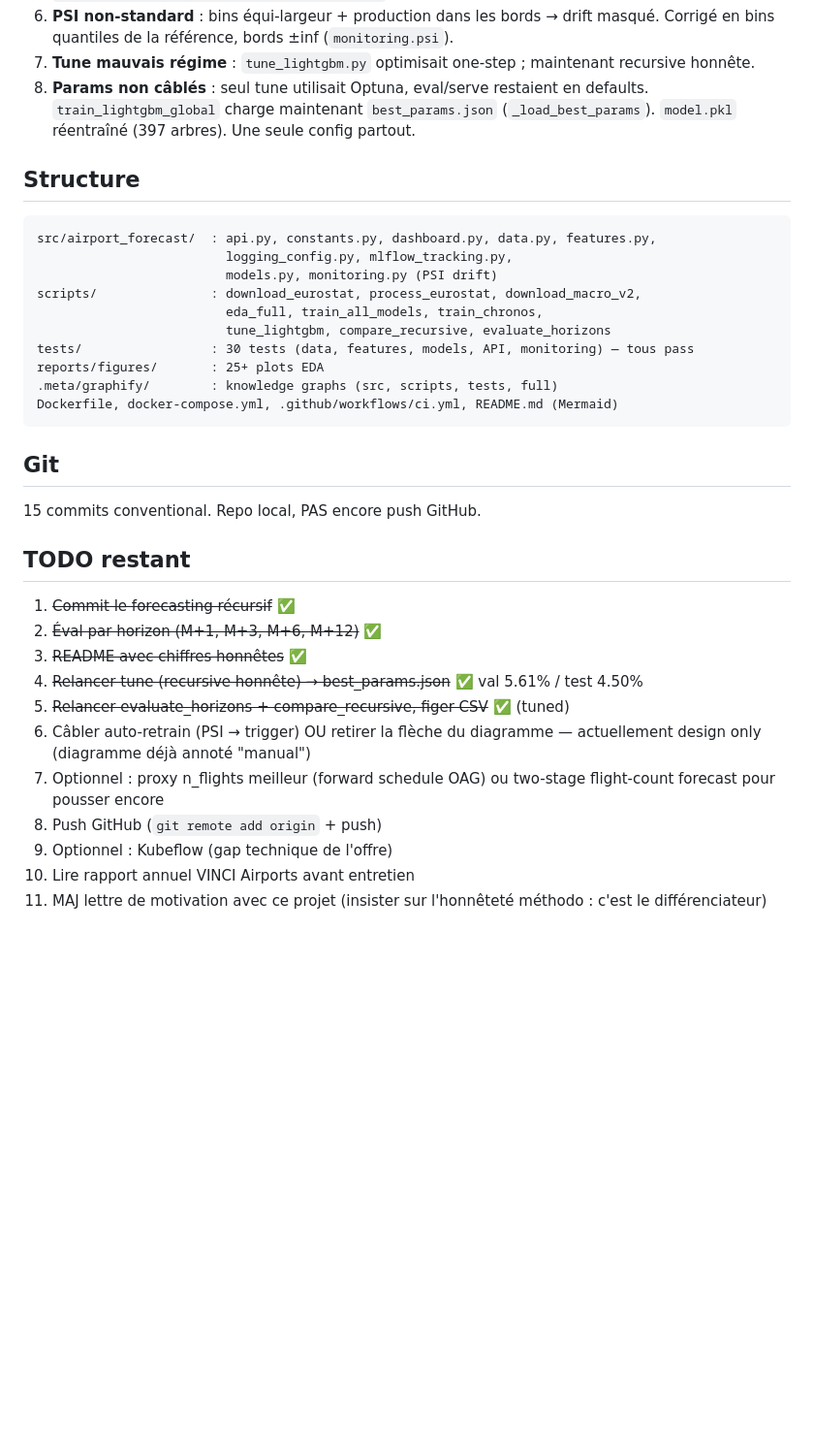
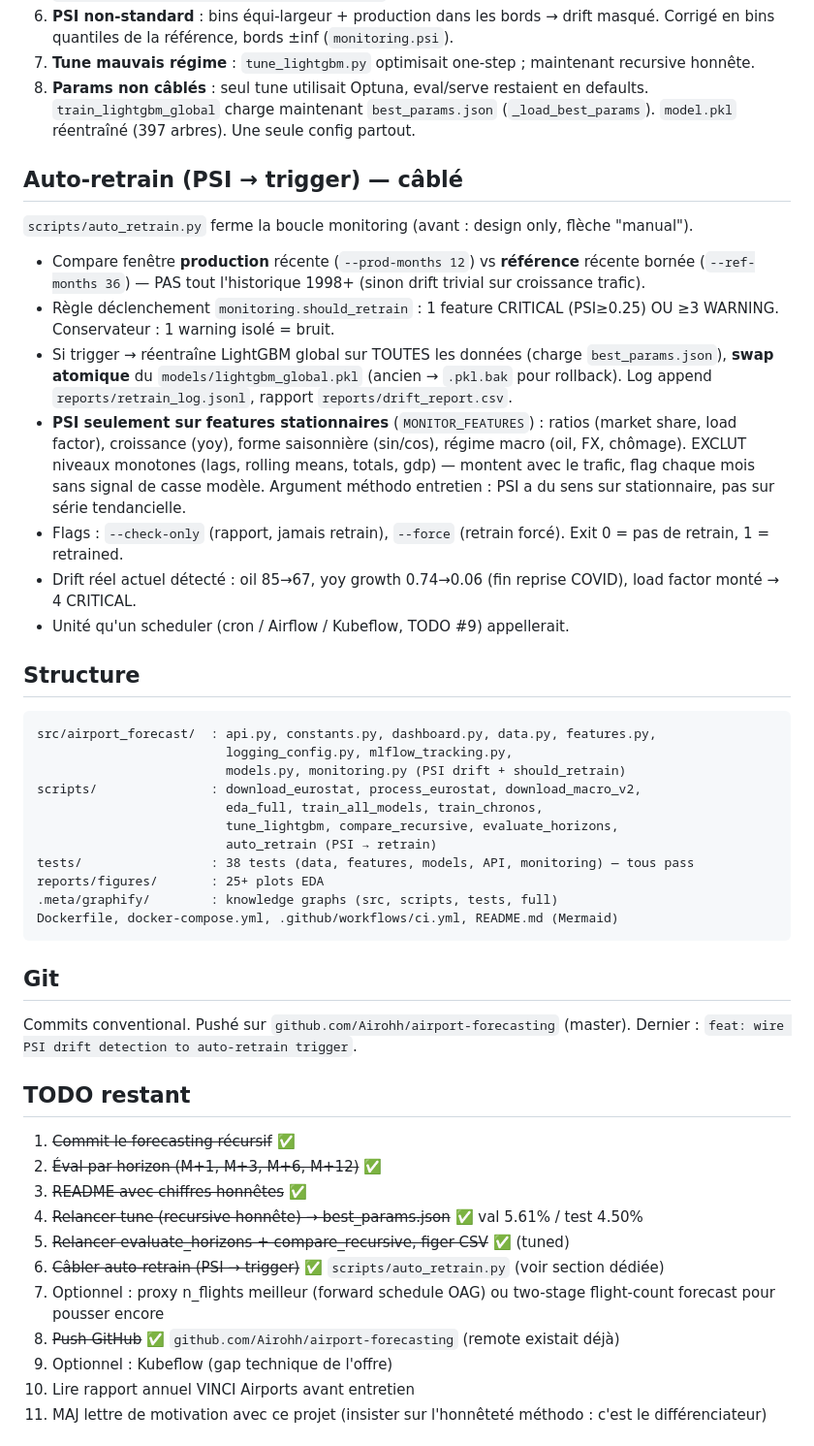
Before and after one commit to Airohh/airport-forecasting, a Markdown page: HANDOFF.md, the part around the change. Shown at 97% size. Rendered like a GitHub page; blank space fills up the shorter version.

Commit message:
docs: update HANDOFF — auto-retrain wired, GitHub pushed, 38 tests
Co-Authored-By: Claude Opus 4.8 <noreply@anthropic.com>

````diff
--- a/HANDOFF.md
+++ b/HANDOFF.md
@@ -70,16 +70,29 @@ Optuna : 100 trials sur **MAPE recursive honnête**. `best_params.json` : val 5.
 7. **Tune mauvais régime** : `tune_lightgbm.py` optimisait one-step ; maintenant recursive honnête.
 8. **Params non câblés** : seul tune utilisait Optuna, eval/serve restaient en defaults. `train_lightgbm_global` charge maintenant `best_params.json` (`_load_best_params`). `model.pkl` réentraîné (397 arbres). Une seule config partout.
 
+## Auto-retrain (PSI → trigger) — câblé
+
+`scripts/auto_retrain.py` ferme la boucle monitoring (avant : design only, flèche "manual").
+
+- Compare fenêtre **production** récente (`--prod-months 12`) vs **référence** récente bornée (`--ref-months 36`) — PAS tout l'historique 1998+ (sinon drift trivial sur croissance trafic).
+- Règle déclenchement `monitoring.should_retrain` : 1 feature CRITICAL (PSI≥0.25) OU ≥3 WARNING. Conservateur : 1 warning isolé = bruit.
+- Si trigger → réentraîne LightGBM global sur TOUTES les données (charge `best_params.json`), **swap atomique** du `models/lightgbm_global.pkl` (ancien → `.pkl.bak` pour rollback). Log append `reports/retrain_log.jsonl`, rapport `reports/drift_report.csv`.
+- **PSI seulement sur features stationnaires** (`MONITOR_FEATURES`) : ratios (market share, load factor), croissance (yoy), forme saisonnière (sin/cos), régime macro (oil, FX, chômage). EXCLUT niveaux monotones (lags, rolling means, totals, gdp) — montent avec le trafic, flag chaque mois sans signal de casse modèle. Argument méthodo entretien : PSI a du sens sur stationnaire, pas sur série tendancielle.
+- Flags : `--check-only` (rapport, jamais retrain), `--force` (retrain forcé). Exit 0 = pas de retrain, 1 = retrained.
+- Drift réel actuel détecté : oil 85→67, yoy growth 0.74→0.06 (fin reprise COVID), load factor monté → 4 CRITICAL.
+- Unité qu'un scheduler (cron / Airflow / Kubeflow, TODO #9) appellerait.
+
 ## Structure
 
 ```
 src/airport_forecast/  : api.py, constants.py, dashboard.py, data.py, features.py,
                          logging_config.py, mlflow_tracking.py,
-                         models.py, monitoring.py (PSI drift)
+                         models.py, monitoring.py (PSI drift + should_retrain)
 scripts/               : download_eurostat, process_eurostat, download_macro_v2,
                          eda_full, train_all_models, train_chronos,
-                         tune_lightgbm, compare_recursive, evaluate_horizons
-tests/                 : 30 tests (data, features, models, API, monitoring) — tous pass
+                         tune_lightgbm, compare_recursive, evaluate_horizons,
+                         auto_retrain (PSI → retrain)
+tests/                 : 38 tests (data, features, models, API, monitoring) — tous pass
 reports/figures/       : 25+ plots EDA
 .meta/graphify/        : knowledge graphs (src, scripts, tests, full)
 Dockerfile, docker-compose.yml, .github/workflows/ci.yml, README.md (Mermaid)
@@ -87,7 +100,7 @@ Dockerfile, docker-compose.yml, .github/workflows/ci.yml, README.md (Mermaid)
 
 ## Git
 
-15 commits conventional. Repo local, PAS encore push GitHub.
+Commits conventional. Pushé sur `github.com/Airohh/airport-forecasting` (master). Dernier : `feat: wire PSI drift detection to auto-retrain trigger`.
 
 ## TODO restant
 
@@ -96,9 +109,9 @@ Dockerfile, docker-compose.yml, .github/workflows/ci.yml, README.md (Mermaid)
 3. ~~README avec chiffres honnêtes~~ ✅
 4. ~~Relancer tune (recursive honnête) → best_params.json~~ ✅ val 5.61% / test 4.50%
 5. ~~Relancer evaluate_horizons + compare_recursive, figer CSV~~ ✅ (tuned)
-6. Câbler auto-retrain (PSI → trigger) OU retirer la flèche du diagramme — actuellement design only (diagramme déjà annoté "manual")
+6. ~~Câbler auto-retrain (PSI → trigger)~~ ✅ `scripts/auto_retrain.py` (voir section dédiée)
 7. Optionnel : proxy n_flights meilleur (forward schedule OAG) ou two-stage flight-count forecast pour pousser encore
-8. Push GitHub (`git remote add origin` + push)
+8. ~~Push GitHub~~ ✅ `github.com/Airohh/airport-forecasting` (remote existait déjà)
 9. Optionnel : Kubeflow (gap technique de l'offre)
 10. Lire rapport annuel VINCI Airports avant entretien
 11. MAJ lettre de motivation avec ce projet (insister sur l'honnêteté méthodo : c'est le différenciateur)
````
